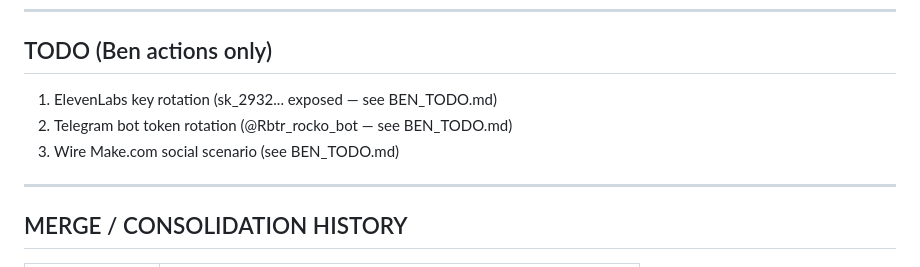
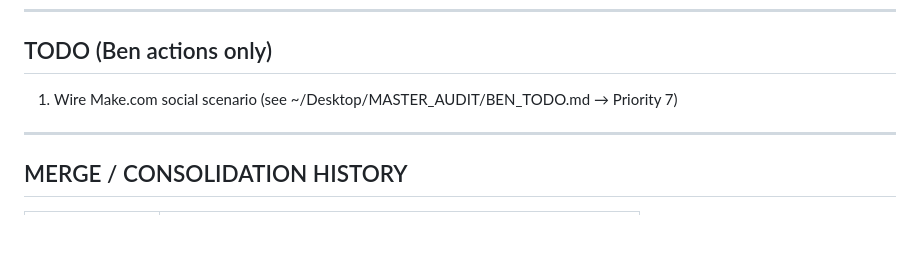
Before and after one commit to benpsnm/rbtr-command, a Markdown page: PSNM_STATE.md, the part around the change. Drawn GitHub-style; blank space fills up the shorter version.

Commit message:
docs: mark ElevenLabs + Telegram rotation complete in TODO
Both rotations completed and verified 2026-04-27. Only outstanding
Ben action: wire Make.com social posting scenario.

Co-Authored-By: Claude Sonnet 4.6 <noreply@anthropic.com>

```diff
--- a/PSNM_STATE.md
+++ b/PSNM_STATE.md
@@ -108,9 +108,7 @@ Map · Goods In · Goods Out · Stock · Log · Customers · Rates · Dashboard
 
 ## TODO (Ben actions only)
 
-1. ElevenLabs key rotation (sk_2932... exposed — see BEN_TODO.md)
-2. Telegram bot token rotation (@Rbtr_rocko_bot — see BEN_TODO.md)
-3. Wire Make.com social scenario (see BEN_TODO.md)
+1. Wire Make.com social scenario (see ~/Desktop/MASTER_AUDIT/BEN_TODO.md → Priority 7)
 
 ---
 
```
